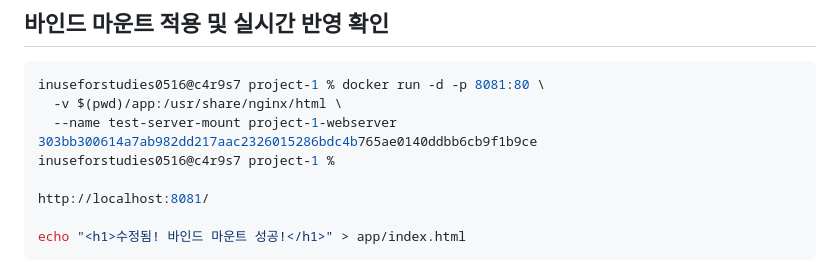
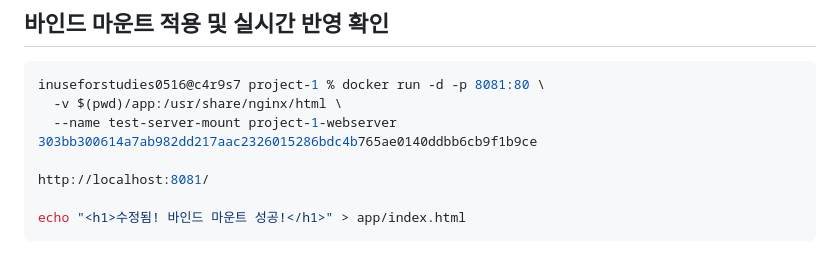
Before and after one commit to bangahee/project-1, a Markdown page: README.md, the part around the change. Drawn GitHub-style.

```diff
--- a/README.md
+++ b/README.md
@@ -372,7 +372,6 @@ inuseforstudies0516@c4r9s7 project-1 % docker run -d -p 8081:80 \
   -v $(pwd)/app:/usr/share/nginx/html \
   --name test-server-mount project-1-webserver
 303bb300614a7ab982dd217aac2326015286bdc4b765ae0140ddbb6cb9f1b9ce
-inuseforstudies0516@c4r9s7 project-1 %
 
 http://localhost:8081/
 
```
